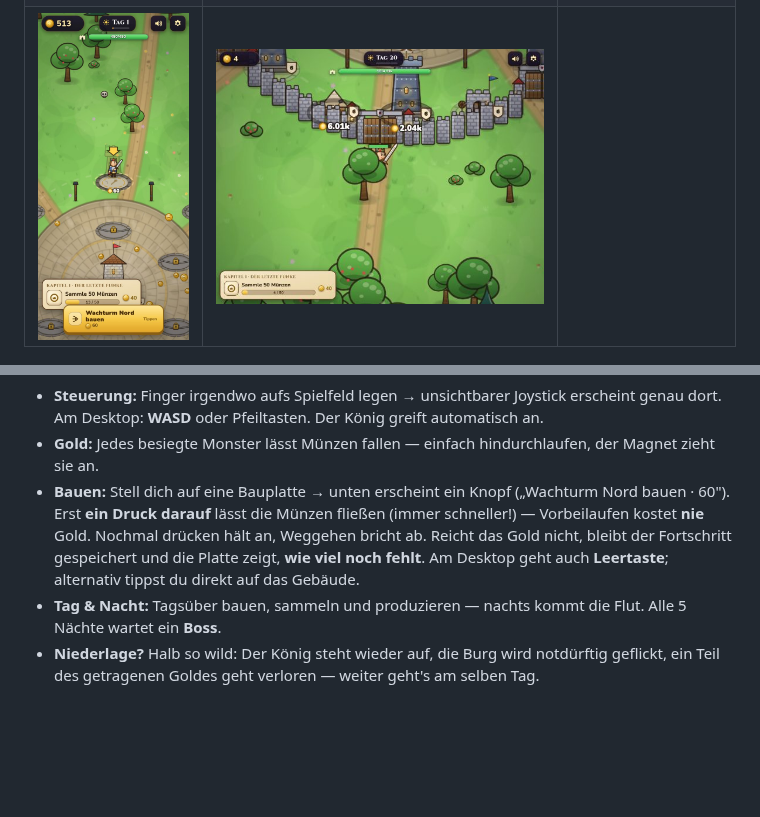
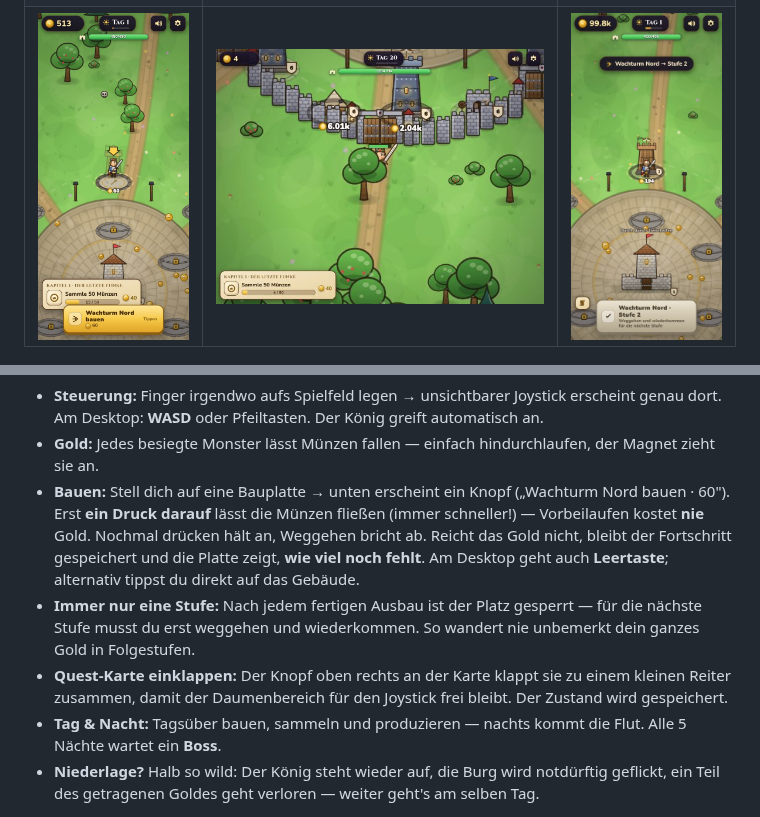
Before and after one commit to DtheGCoder/Kingshot, a Markdown page: README.md, 2 parts joined by grey strips. Rendered like a GitHub page; pictures changed too: docs/screenshots/quest-eingeklappt.jpg (added); blank space fills up the shorter version.

Commit message:
Doku: Sperre pro Besuch, einklappbare Quest-Karte, Screenshot
Co-Authored-By: Claude <noreply@anthropic.com>
Claude-Session: https://claude.ai/code/session_01AgnXXhNdpeKxzSGXkkYM84

```diff
--- a/README.md
+++ b/README.md
@@ -12,7 +12,7 @@ Läuft auf jedem Handy und Desktop-Browser, direkt von deinem eigenen nginx-Serv
 |---|---|---|
 | ![Titel](docs/screenshots/titel.jpg) | ![Start](docs/screenshots/start.jpg) | ![Nachtkampf](docs/screenshots/nacht-kampf.jpg) |
 | ![Königreich](docs/screenshots/koenigreich.jpg) | ![Belagerung](docs/screenshots/belagerung.jpg) | ![Markt](docs/screenshots/markt.jpg) |
-| ![Bauen bestätigen](docs/screenshots/bauen.jpg) | ![Stadttore](docs/screenshots/tore.jpg) | |
+| ![Bauen bestätigen](docs/screenshots/bauen.jpg) | ![Stadttore](docs/screenshots/tore.jpg) | ![Quest eingeklappt](docs/screenshots/quest-eingeklappt.jpg) |
 
 ![Desktop](docs/screenshots/desktop.jpg)
 
@@ -142,6 +142,12 @@ tail -f /var/log/kingshot-update.log     # was ist passiert?
   Weggehen bricht ab. Reicht das Gold nicht, bleibt der Fortschritt gespeichert
   und die Platte zeigt, **wie viel noch fehlt**. Am Desktop geht auch **Leertaste**;
   alternativ tippst du direkt auf das Gebäude.
+- **Immer nur eine Stufe:** Nach jedem fertigen Ausbau ist der Platz gesperrt —
+  für die nächste Stufe musst du erst weggehen und wiederkommen. So wandert nie
+  unbemerkt dein ganzes Gold in Folgestufen.
+- **Quest-Karte einklappen:** Der Knopf oben rechts an der Karte klappt sie zu
+  einem kleinen Reiter zusammen, damit der Daumenbereich für den Joystick frei
+  bleibt. Der Zustand wird gespeichert.
 - **Tag & Nacht:** Tagsüber bauen, sammeln und produzieren — nachts kommt die Flut.
   Alle 5 Nächte wartet ein **Boss**.
 - **Niederlage?** Halb so wild: Der König steht wieder auf, die Burg wird notdürftig
```
